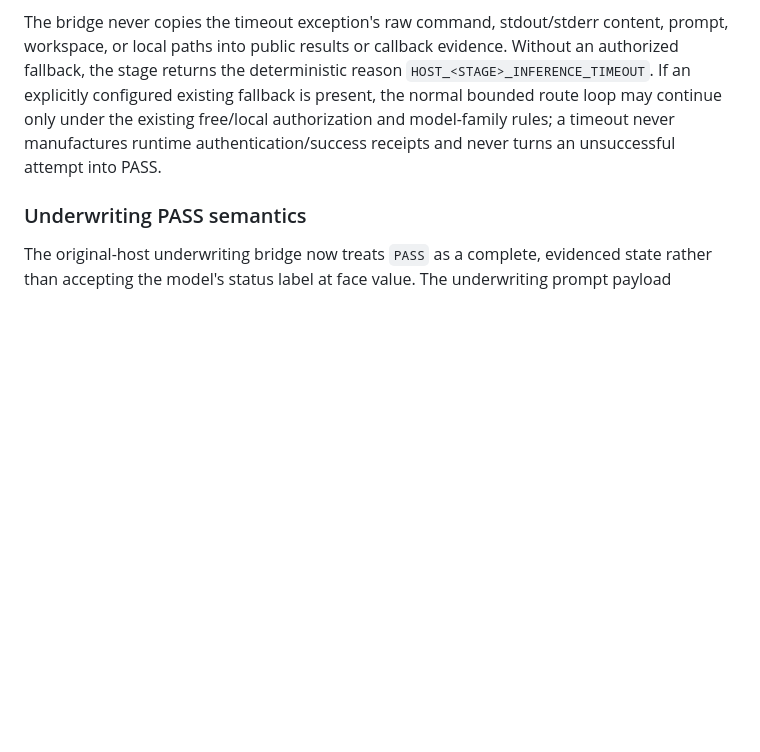
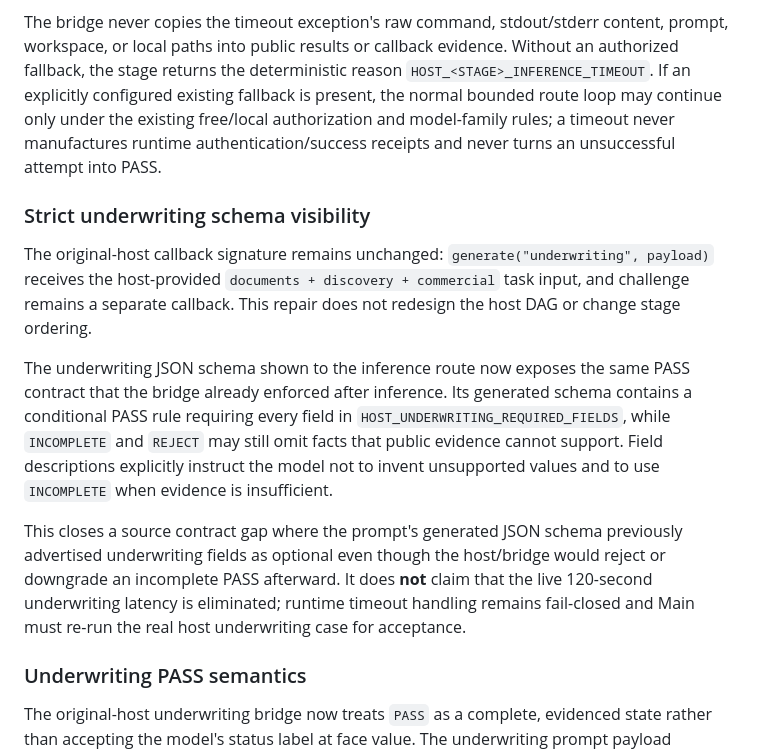
Before and after one commit to tony19930204UCL/project-money, a Markdown page: docs/ISSUE16_CALLBACK_MONITOR_BRIDGE.md, the part around the change. Rendered like a GitHub page; blank space fills up the shorter version.

Commit message:
Document strict underwriting schema visibility

```diff
--- a/docs/ISSUE16_CALLBACK_MONITOR_BRIDGE.md
+++ b/docs/ISSUE16_CALLBACK_MONITOR_BRIDGE.md
@@ -57,6 +57,14 @@ The route JSON contains only free/local route contracts, never credentials. Each
 The original-host inference route catches `subprocess.TimeoutExpired` at the bridge boundary so a timeout cannot escape into the host as a raw command-bearing exception. A timed-out attempt is retained as a typed fail-closed callback attempt with only public-safe primitive fields: stage, route, configured provider/model, declared model family, timeout seconds, stdout/stderr presence booleans, and stdout/stderr byte counts.
 
 The bridge never copies the timeout exception's raw command, stdout/stderr content, prompt, workspace, or local paths into public results or callback evidence. Without an authorized fallback, the stage returns the deterministic reason `HOST_<STAGE>_INFERENCE_TIMEOUT`. If an explicitly configured existing fallback is present, the normal bounded route loop may continue only under the existing free/local authorization and model-family rules; a timeout never manufactures runtime authentication/success receipts and never turns an unsuccessful attempt into PASS.
+
+### Strict underwriting schema visibility
+
+The original-host callback signature remains unchanged: `generate("underwriting", payload)` receives the host-provided `documents + discovery + commercial` task input, and challenge remains a separate callback. This repair does not redesign the host DAG or change stage ordering.
+
+The underwriting JSON schema shown to the inference route now exposes the same PASS contract that the bridge already enforced after inference. Its generated schema contains a conditional PASS rule requiring every field in `HOST_UNDERWRITING_REQUIRED_FIELDS`, while `INCOMPLETE` and `REJECT` may still omit facts that public evidence cannot support. Field descriptions explicitly instruct the model not to invent unsupported values and to use `INCOMPLETE` when evidence is insufficient.
+
+This closes a source contract gap where the prompt's generated JSON schema previously advertised underwriting fields as optional even though the host/bridge would reject or downgrade an incomplete PASS afterward. It does **not** claim that the live 120-second underwriting latency is eliminated; runtime timeout handling remains fail-closed and Main must re-run the real host underwriting case for acceptance.
 
 ### Underwriting PASS semantics
 
```
